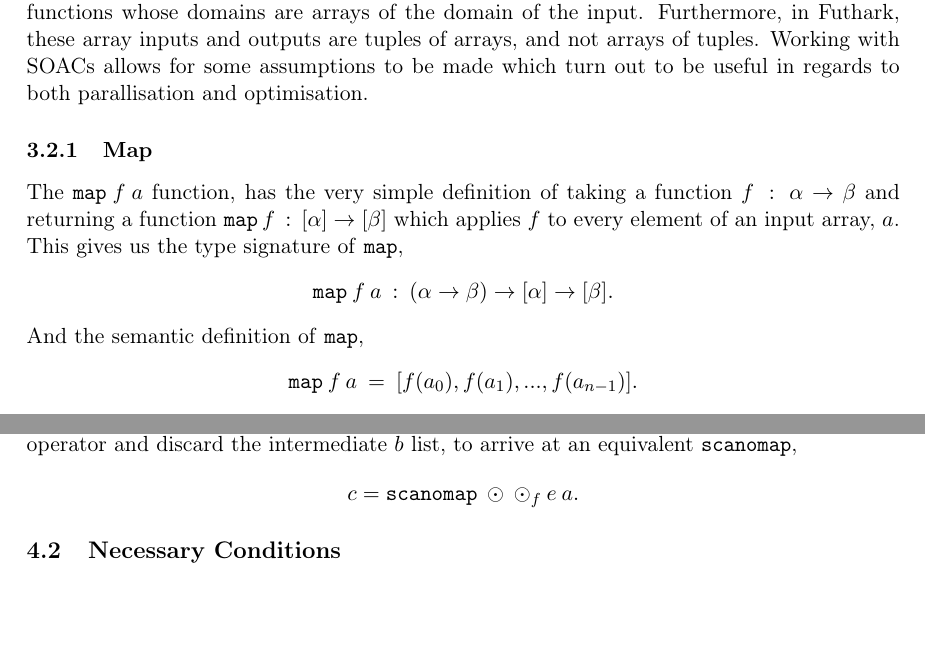
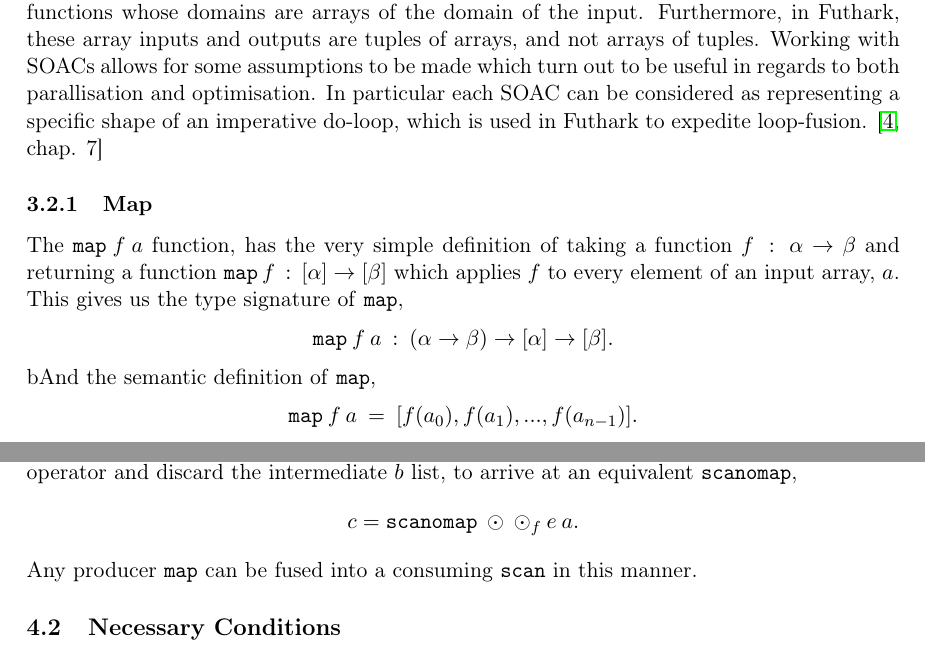
Before and after one commit to CulpaBS/SR, a LaTeX document (main.tex): two parts of pages 4 and 6 of 7, joined at a grey line, cut so that both start at the same text, the shorter picture padded with empty space. Compiled offline with pdfLaTeX.

Commit message:
more scanomap

```diff
--- a/main.tex
+++ b/main.tex
@@ -99,7 +99,8 @@ As described in Troels Henriksens master thesis \cite[The $\mathcal{L}_0$ langua
 %Chunking
 \subsection{SOACs}
 Both \texttt{map} and \texttt{scan} are defined as SOACs -- or Second Order Array Combinators. Hence they have no free variables, take first-order functions as arguments, and output first-order
- functions whose domains are arrays of the domain of the input. Furthermore, in Futhark, these array inputs and outputs are tuples of arrays, and not arrays of tuples. Working with SOACs allows for some assumptions to be made which turn out to be useful in regards to both parallisation and optimisation.
+ functions whose domains are arrays of the domain of the input. Furthermore, in Futhark, these array inputs and outputs are tuples of arrays, and not arrays of tuples. Working with SOACs allows for some assumptions to be made which turn out to be useful in regards to both parallisation and optimisation. In particular each SOAC can be considered as representing a specific shape of an imperative do-loop, which
+ is used in Futhark to expedite loop-fusion. \cite[chap. 7]{MasterTroels}
 
 % Definition of SOACs
 % Why are they useful wrt. parallelisation
@@ -108,7 +109,7 @@ Both \texttt{map} and \texttt{scan} are defined as SOACs -- or Second Order Arra
 The $\texttt{map} \: f \: a$ function, has the very simple definition of taking a function $f \: : \: \alpha \to \beta$ and returning a function $\mathtt{map} \:f \: : \: [\alpha] \to [\beta]$  which
  applies $f$ to every element of an input array, $a$.  This gives us the type signature of \texttt{map},
 $$\mathtt{map} \: f \: a \: :  \: (\alpha \to \beta) \to [\alpha] \to [\beta]\mathnormal{.}$$
-And the semantic definition of \texttt{map},
+bAnd the semantic definition of \texttt{map},
 $$\mathtt{map} \: f \: a \: =  \: [f(a_0), f(a_1), ..., f(a_{n-1})]\mathnormal{.}$$
 Having no free variables, means that each result $f(a_i)$ \textit{only} depends on the corresponding element $a_i$. This makes \texttt{map}s fantastic for parallelisation as once the
  degree of parallism reaches the size of $a$, $\mathtt{map} \: f \: a$ can be potentially be computed in a single parrallel step, or $c$ steps for a chunk size of $c$.
@@ -195,6 +196,7 @@ Hence we can freely turn any regular \texttt{scan} into an equivalent \texttt{sc
  the intermediate $b$ list, to arrive at an equivalent \texttt{scanomap},}
   c &= \mathtt{scanomap} \: \odot \: \odot_f \: e \: a\mathnormal{.}
 \end{align*}
+Any producer \texttt{map} can be fused into a consuming \texttt{scan} in this manner.
 % Why do we need the scanomap construction?
 % What is the Scanomap construction. What are its semantics, and why is it used.
 % Show equivalence between a Scanomap and a composition of a map and a scan - similar to showing redomap results from a reduce . map.
```
Also changed, not shown: main.pdf, main.tex (4 more changed lines), 2 other files.
